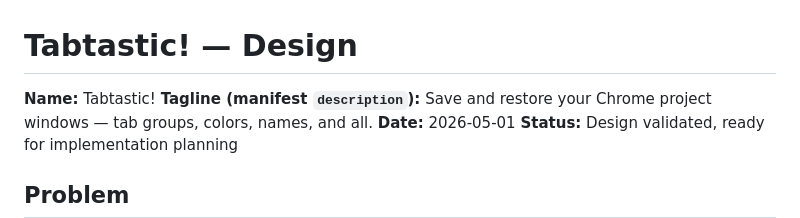
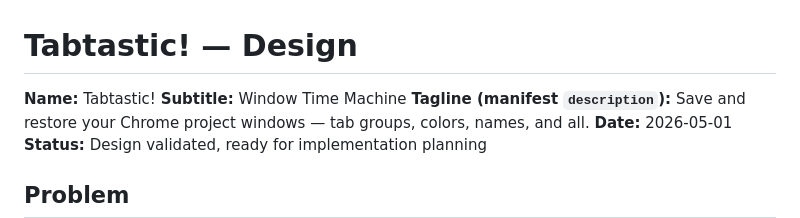
Before and after one commit to edwilde/tabtastic, a Markdown page: docs/plans/2026-05-01-chrome-project-snapshots-design.md, the part around the change. GitHub-like rendering.

Commit message:
Add "Window Time Machine" subtitle to Tabtastic!
Pairs the playful product name with a descriptive subtitle that
signals the killer feature (4-slot retention) at a glance.

Co-Authored-By: Claude Opus 4.7 (1M context) <noreply@anthropic.com>

```diff
--- a/docs/plans/2026-05-01-chrome-project-snapshots-design.md
+++ b/docs/plans/2026-05-01-chrome-project-snapshots-design.md
@@ -1,6 +1,7 @@
 # Tabtastic! — Design
 
 **Name:** Tabtastic!
+**Subtitle:** Window Time Machine
 **Tagline (manifest `description`):** Save and restore your Chrome project windows — tab groups, colors, names, and all.
 **Date:** 2026-05-01
 **Status:** Design validated, ready for implementation planning
```
